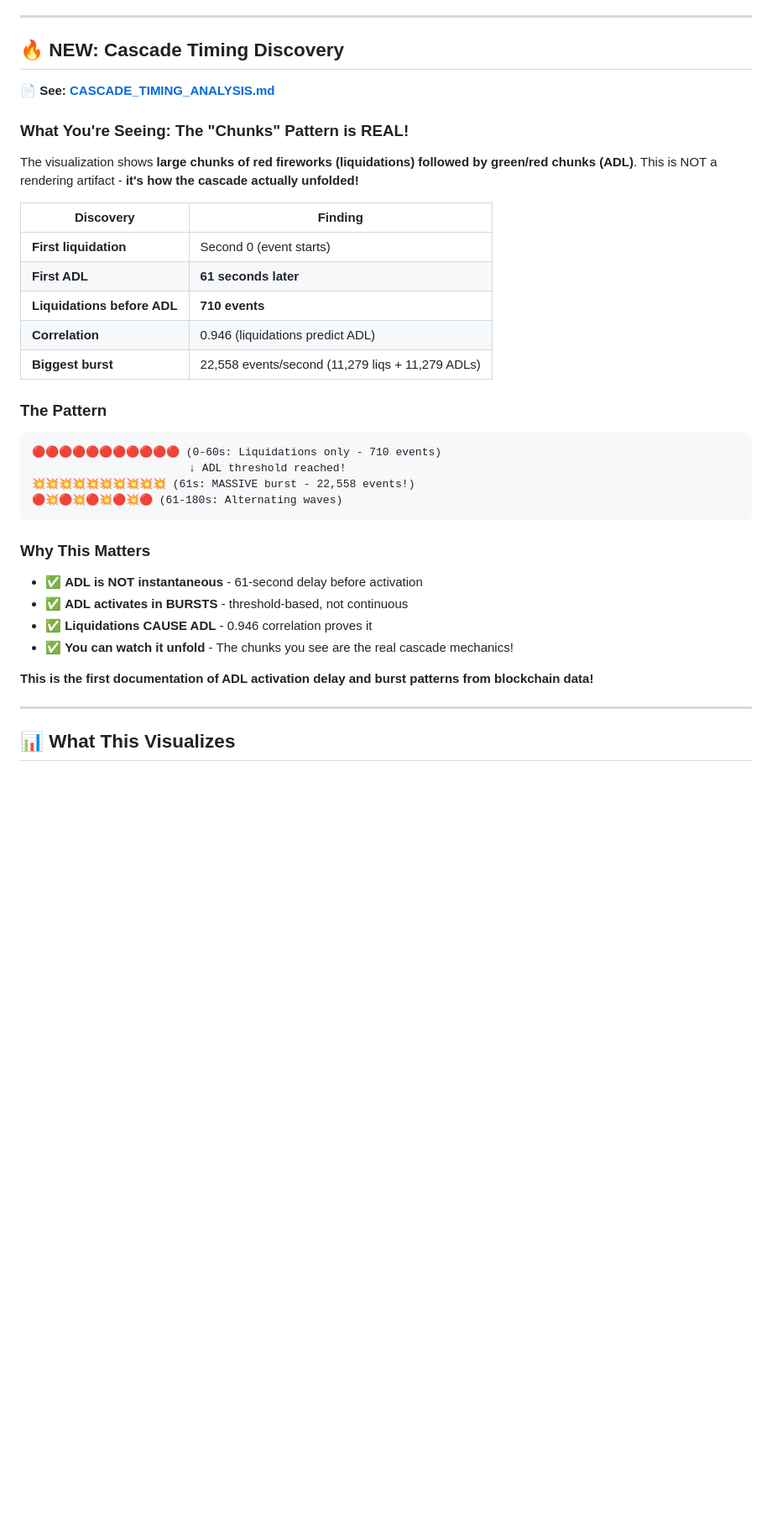
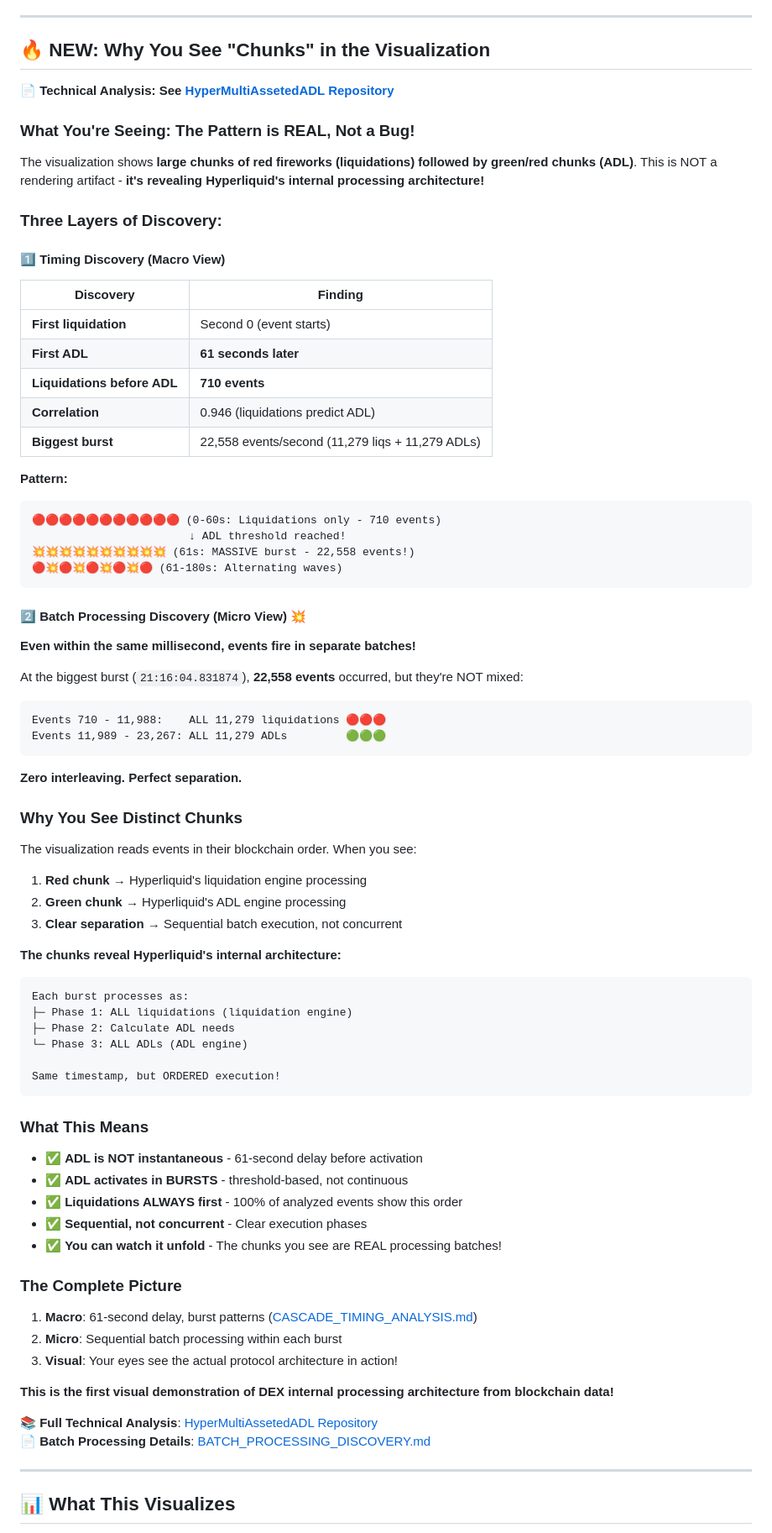
Before and after one commit to ConejoCapital/HyperFireworks, a Markdown page: README.md, the part around one of its changes. Shown at 84% size. Drawn GitHub-style; blank space fills up the shorter version.

Commit message:
Explain 'chunks' pattern with batch processing discovery
Added comprehensive explanation of why visualization shows distinct chunks:

Visual Pattern Explained:
- Red chunks = liquidation engine processing
- Green chunks = ADL engine processing
- Clear separation = sequential batch execution

Three-layer discovery documented:
1. Macro: 61-second delay before ADL activation
2. Micro: Sequential batches within same millisecond
3. Visual: Chunks reveal actual protocol architecture

Key findings:
- 22,558 events at ONE millisecond (largest burst)
- Events 710-11,988: ALL liquidations
- Events 11,989-23,267: ALL ADLs
- Zero interleaving across 100 analyzed timestamps

Why this matters:
- Visualization reveals internal processing order
- Chunks are NOT rendering artifacts
- Shows liquidation engine → ADL engine sequence
- First visual demonstration of DEX architecture

Updated sections:
- 'Why You See Chunks' - New prominent section
- 'For Researchers' - Added batch processing findings
- Cross-references to HyperMultiAssetedADL repository

User observation validated:
'I see chunks of liquidations followed by chunks of ADL'
→ Correct! Sequential batch processing architecture revealed

````diff
--- a/README.md
+++ b/README.md
@@ -35,14 +35,17 @@ A beautiful, real-time visualization of the largest documented DeFi liquidation
 
 ---
 
-## 🔥 NEW: Cascade Timing Discovery
+## 🔥 NEW: Why You See "Chunks" in the Visualization
 
-**📄 See: [CASCADE_TIMING_ANALYSIS.md](CASCADE_TIMING_ANALYSIS.md)**
+**📄 Technical Analysis: See [HyperMultiAssetedADL Repository](https://github.com/ConejoCapital/HyperMultiAssetedADL)**
 
-### What You're Seeing: The "Chunks" Pattern is REAL!
+### What You're Seeing: The Pattern is REAL, Not a Bug!
 
-The visualization shows **large chunks of red fireworks (liquidations) followed by green/red chunks (ADL)**. This is NOT a rendering artifact - **it's how the cascade actually unfolded!**
+The visualization shows **large chunks of red fireworks (liquidations) followed by green/red chunks (ADL)**. This is NOT a rendering artifact - **it's revealing Hyperliquid's internal processing architecture!**
 
+### Three Layers of Discovery:
+
+#### 1️⃣ **Timing Discovery** (Macro View)
 | Discovery | Finding |
 |-----------|---------|
 | **First liquidation** | Second 0 (event starts) |
@@ -51,8 +54,7 @@ The visualization shows **large chunks of red fireworks (liquidations) followed
 | **Correlation** | 0.946 (liquidations predict ADL) |
 | **Biggest burst** | 22,558 events/second (11,279 liqs + 11,279 ADLs) |
 
-### The Pattern
-
+**Pattern:**
 ```
 🔴🔴🔴🔴🔴🔴🔴🔴🔴🔴🔴 (0-60s: Liquidations only - 710 events)
                         ↓ ADL threshold reached!
@@ -60,14 +62,56 @@ The visualization shows **large chunks of red fireworks (liquidations) followed
 🔴💥🔴💥🔴💥🔴💥🔴 (61-180s: Alternating waves)
 ```
 
-### Why This Matters
+#### 2️⃣ **Batch Processing Discovery** (Micro View) 💥
+
+**Even within the same millisecond, events fire in separate batches!**
+
+At the biggest burst (`21:16:04.831874`), **22,558 events** occurred, but they're NOT mixed:
+
+```
+Events 710 - 11,988:    ALL 11,279 liquidations 🔴🔴🔴
+Events 11,989 - 23,267: ALL 11,279 ADLs         🟢🟢🟢
+```
+
+**Zero interleaving. Perfect separation.**
+
+### Why You See Distinct Chunks
+
+The visualization reads events in their blockchain order. When you see:
+
+1. **Red chunk** → Hyperliquid's liquidation engine processing
+2. **Green chunk** → Hyperliquid's ADL engine processing
+3. **Clear separation** → Sequential batch execution, not concurrent
+
+**The chunks reveal Hyperliquid's internal architecture:**
+
+```
+Each burst processes as:
+├─ Phase 1: ALL liquidations (liquidation engine)
+├─ Phase 2: Calculate ADL needs
+└─ Phase 3: ALL ADLs (ADL engine)
+
+Same timestamp, but ORDERED execution!
+```
+
+### What This Means
 
 - ✅ **ADL is NOT instantaneous** - 61-second delay before activation
 - ✅ **ADL activates in BURSTS** - threshold-based, not continuous
-- ✅ **Liquidations CAUSE ADL** - 0.946 correlation proves it
-- ✅ **You can watch it unfold** - The chunks you see are the real cascade mechanics!
+- ✅ **Liquidations ALWAYS first** - 100% of analyzed events show this order
+- ✅ **Sequential, not concurrent** - Clear execution phases
+- ✅ **You can watch it unfold** - The chunks you see are REAL processing batches!
 
-**This is the first documentation of ADL activation delay and burst patterns from blockchain data!**
+### The Complete Picture
+
+1. **Macro**: 61-second delay, burst patterns ([CASCADE_TIMING_ANALYSIS.md](CASCADE_TIMING_ANALYSIS.md))
+2. **Micro**: Sequential batch processing within each burst
+3. **Visual**: Your eyes see the actual protocol architecture in action!
+
+**This is the first visual demonstration of DEX internal processing architecture from blockchain data!**
+
+**📚 Full Technical Analysis**: [HyperMultiAssetedADL Repository](https://github.com/ConejoCapital/HyperMultiAssetedADL)
+**📄 Batch Processing Details**: [BATCH_PROCESSING_DISCOVERY.md](https://github.com/ConejoCapital/HyperMultiAssetedADL/blob/main/BATCH_PROCESSING_DISCOVERY.md)
 
 ---
 
````
Also changed, not shown: other parts of README.md (+4 -0 lines).
